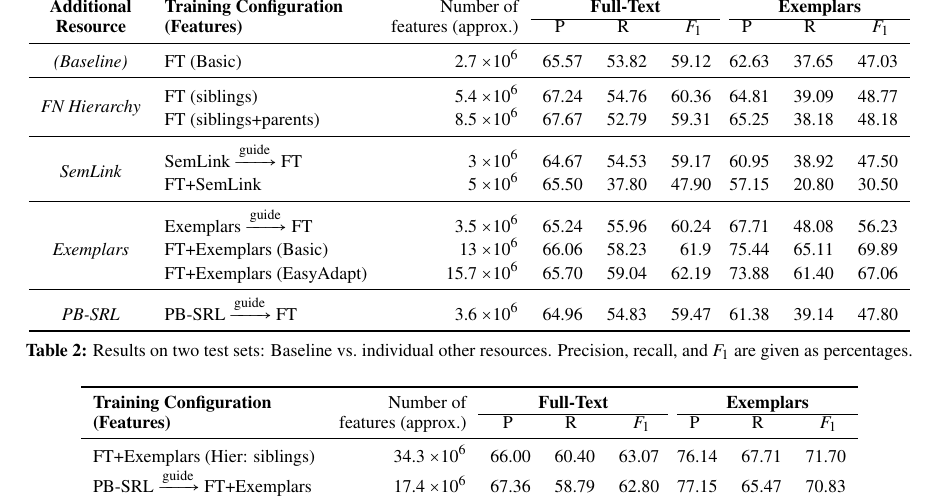
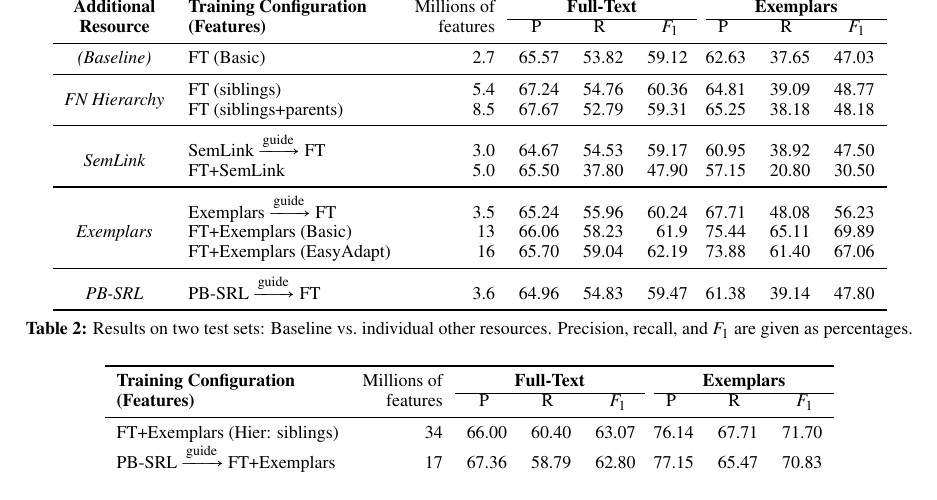
Before and after one commit to meghana-kshirsagar/acl2015, a LaTeX paper (argid.tex, which reads results.tex): part of page 8 of 9, cut so that both start at the same text. Compiled offline with pdfLaTeX.

Commit message:
change num features to use same num of sig digits

```diff
--- a/results.tex
+++ b/results.tex
@@ -1,24 +1,24 @@
 \begin{table*}\centering\small
 \begin{tabular}{>{\itshape}clrrrr@{~~}r@{~~}rrr}
 \toprule
-\normalfont\textbf{Additional} & \textbf{Training Configuration} & Number of & \multicolumn{3}{c}{\textbf{Full-Text}} && \multicolumn{3}{c}{\textbf{Exemplars}} \\
+\normalfont\textbf{Additional} & \textbf{Training Configuration} & Millions of & \multicolumn{3}{c}{\textbf{Full-Text}} && \multicolumn{3}{c}{\textbf{Exemplars}} \\
 \cline{4-6}\cline{8-10}
-\normalfont\textbf{Resource} &  \textbf{(Features)} & features (approx.) & P\hphantom{11} & R\hphantom{11} & $F_1$\hphantom{0} && P\hphantom{11} & R\hphantom{11} & $F_1$\hphantom{0} \\
+\normalfont\textbf{Resource} &  \textbf{(Features)} & features & P\hphantom{11} & R\hphantom{11} & $F_1$\hphantom{0} && P\hphantom{11} & R\hphantom{11} & $F_1$\hphantom{0} \\
 \midrule
 %(Baseline) & FT (Basic) & 66.03 & 53.79 & 59.29 && 64.90 & 33.60 & 44.27 \\
-(Baseline) & FT (Basic) & 2.7 $\times 10^6$ & 65.57 & 53.82 & 59.12 && 62.63 & 37.65 & 47.03 \\
+(Baseline) & FT (Basic) & 2.7 & 65.57 & 53.82 & 59.12 && 62.63 & 37.65 & 47.03 \\
 \midrule
-\multirow{2}{*}{FN Hierarchy} & FT (siblings) & 5.4 $\times 10^6$ & 67.24 & 54.76 & 60.36 && 64.81 & 39.09 & 48.77 \\
-          & FT (siblings+parents) & 8.5 $\times 10^6$ & 67.67 & 52.79 & 59.31 && 65.25 & 38.18 & 48.18 \\
+\multirow{2}{*}{FN Hierarchy} & FT (siblings) & 5.4 & 67.24 & 54.76 & 60.36 && 64.81 & 39.09 & 48.77 \\
+          & FT (siblings+parents) & 8.5 & 67.67 & 52.79 & 59.31 && 65.25 & 38.18 & 48.18 \\
 \midrule
-\multirow{2}{*}{SemLink} & SemLink $\xrightarrow{\text{guide}}$ FT & 3 $\times 10^6$ & 64.67 & 54.53 & 59.17 && 60.95 & 38.92 & 47.50 \\
-& FT+SemLink & 5 $\times 10^6$ & 65.50 & 37.80 & 47.90 && 57.15 & 20.80 & 30.50 \\
+\multirow{2}{*}{SemLink} & SemLink $\xrightarrow{\text{guide}}$ FT & 3.0 & 64.67 & 54.53 & 59.17 && 60.95 & 38.92 & 47.50 \\
+& FT+SemLink & 5.0 & 65.50 & 37.80 & 47.90 && 57.15 & 20.80 & 30.50 \\
 \midrule
-& Exemplars $\xrightarrow{\text{guide}}$ FT & 3.5 $\times 10^6$ & 65.24 & 55.96 & 60.24 && 67.71 & 48.08 & 56.23\\
-Exemplars & FT+Exemplars (Basic) & 13 $\times 10^6$ & 66.06 & 58.23 & 61.9 && 75.44 & 65.11 & 69.89 \\
-& FT+Exemplars (EasyAdapt) & 15.7 $\times 10^6$ & 65.70 & 59.04 & 62.19 && 73.88 & 61.40 & 67.06 \\
+& Exemplars $\xrightarrow{\text{guide}}$ FT & 3.5 & 65.24 & 55.96 & 60.24 && 67.71 & 48.08 & 56.23\\
+Exemplars & FT+Exemplars (Basic) & 13 & 66.06 & 58.23 & 61.9 && 75.44 & 65.11 & 69.89 \\
+& FT+Exemplars (EasyAdapt) & 16 & 65.70 & 59.04 & 62.19 && 73.88 & 61.40 & 67.06 \\
 \midrule
-PB-SRL & PB-SRL $\xrightarrow{\text{guide}}$ FT & 3.6 $\times 10^6$ & 64.96 & 54.83 & 59.47 && 61.38 & 39.14 & 47.80 \\
+PB-SRL & PB-SRL $\xrightarrow{\text{guide}}$ FT & 3.6 & 64.96 & 54.83 & 59.47 && 61.38 & 39.14 & 47.80 \\
 \bottomrule
 \end{tabular}
 \caption{Results on two test sets: Baseline vs.~individual other resources.
@@ -29,12 +29,12 @@ Precision, recall, and $F_1$ are given as percentages.}
 \begin{table*}\centering\small
 \begin{tabular}{lrrrr@{~~}r@{~~}rrr}
 \toprule
-\textbf{Training Configuration} & Number of & \multicolumn{3}{c}{\textbf{Full-Text}} && \multicolumn{3}{c}{\textbf{Exemplars}} \\
+\textbf{Training Configuration} & Millions of & \multicolumn{3}{c}{\textbf{Full-Text}} && \multicolumn{3}{c}{\textbf{Exemplars}} \\
 \cline{3-5}\cline{7-9}
-\textbf{(Features)} & features (approx.) & P\hphantom{11} & R\hphantom{11} & $F_1$\hphantom{0} && P\hphantom{11} & R\hphantom{11} & $F_1$\hphantom{0} \\
+\textbf{(Features)} & features & P\hphantom{11} & R\hphantom{11} & $F_1$\hphantom{0} && P\hphantom{11} & R\hphantom{11} & $F_1$\hphantom{0} \\
 \midrule
-FT+Exemplars (Hier: siblings) & 34.3 $\times 10^6$ & 66.00 & 60.40 & 63.07 && 76.14 & 67.71 & 71.70 \\
-PB-SRL $\xrightarrow{\text{guide}}$ FT+Exemplars & 17.4 $\times 10^6$ & 67.36 & 58.79 & 62.80 && 77.15 & 65.47 & 70.83 \\
+FT+Exemplars (Hier: siblings) & 34 & 66.00 & 60.40 & 63.07 && 76.14 & 67.71 & 71.70 \\
+PB-SRL $\xrightarrow{\text{guide}}$ FT+Exemplars & 17 & 67.36 & 58.79 & 62.80 && 77.15 & 65.47 & 70.83 \\
 %FT+Exemplars (PB-SRL, Hier: siblings) \\
 \bottomrule
 \end{tabular}
```
Also changed, not shown: argid.pdf.
